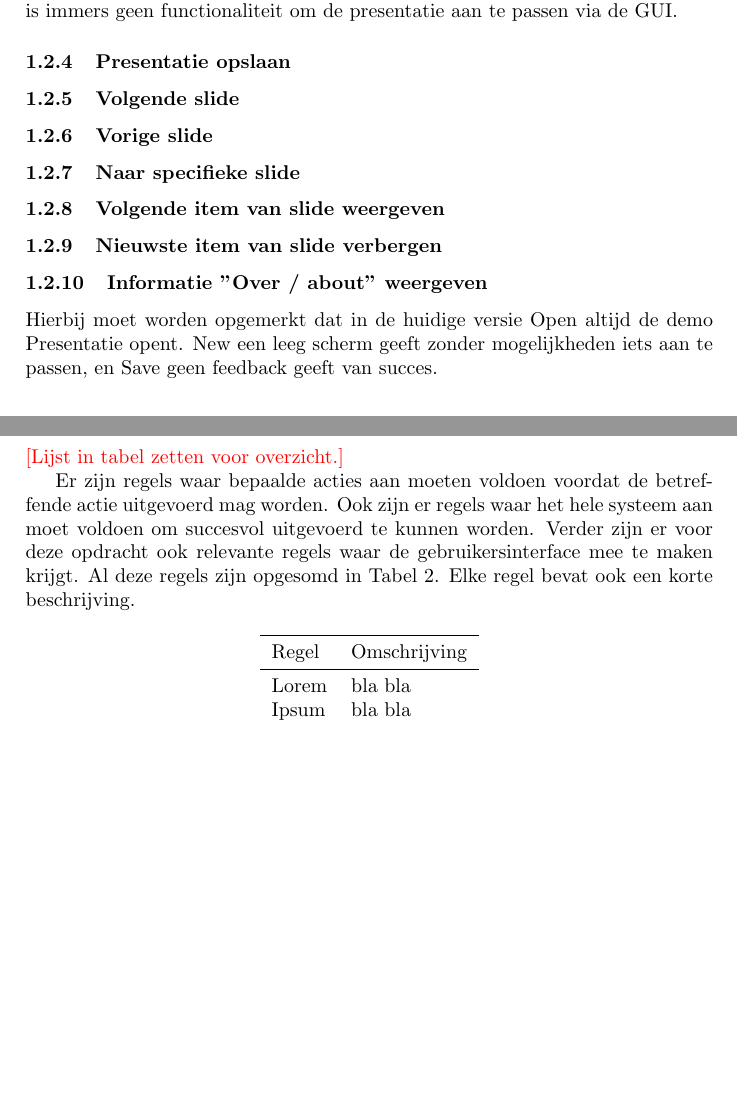
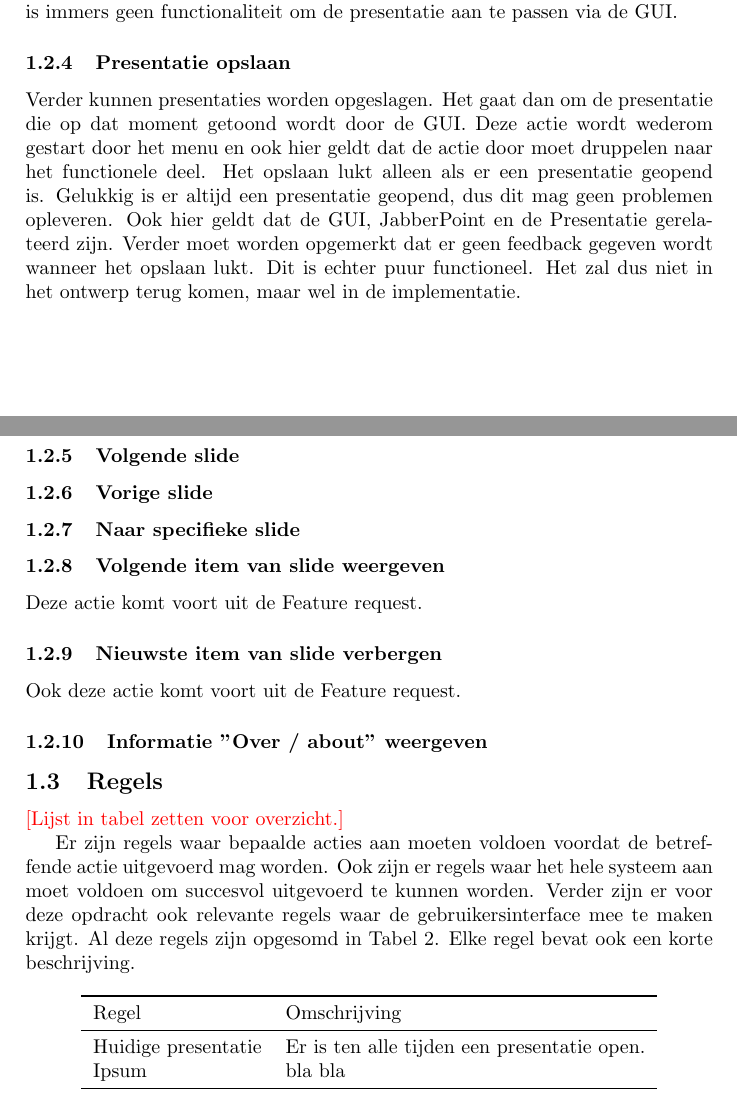
Before and after one commit to jsa06/sandeegottemaker, a LaTeX document (verslag_eindopdracht.tex): two parts of pages 3 and 4 of 6, joined at a grey line, cut so that both start at the same text, the shorter picture padded with empty space. Compiled offline with pdfLaTeX.

Commit message:
Meer tekst toegevoegd over Acties

```diff
--- a/verslag_eindopdracht.tex
+++ b/verslag_eindopdracht.tex
@@ -92,15 +92,21 @@ De tweede actie is het openen van een presentatie. De actie wordt gestart door h
 De volgende actie is het starten van een nieuwe presentatie. Deze presentatie is volledig leeg. Wat het starten van de actie en de gerelateerde entiteiten betreft, geldt hetzelfde als bij de actie Presentatie openen. Het is verder goed om te noemen dat het starten van een nieuwe presentatie relatief weinig nut heeft. Er is immers geen functionaliteit om de presentatie aan te passen via de GUI.
 
 \subsubsection{Presentatie opslaan}
+Verder kunnen presentaties worden opgeslagen. Het gaat dan om de presentatie die op dat moment getoond wordt door de GUI. Deze actie wordt wederom gestart door het menu en ook hier geldt dat de actie door moet druppelen naar het functionele deel. Het opslaan lukt alleen als er een presentatie geopend is. Gelukkig is er altijd een presentatie geopend, dus dit mag geen problemen opleveren. Ook hier geldt dat de GUI, JabberPoint en de Presentatie gerelateerd zijn. Verder moet worden opgemerkt dat er geen feedback gegeven wordt wanneer het opslaan lukt. Dit is echter puur functioneel. Het zal dus niet in het ontwerp terug komen, maar wel in de implementatie.
+
 \subsubsection{Volgende slide}
+
 \subsubsection{Vorige slide}
+
 \subsubsection{Naar specifieke slide}
+
 \subsubsection{Volgende item van slide weergeven}
+Deze actie komt voort uit de Feature request.
+
 \subsubsection{Nieuwste item van slide verbergen}
+Ook deze actie komt voort uit de Feature request.
+
 \subsubsection{Informatie "Over / about" weergeven}
-
-Hierbij moet worden opgemerkt dat in de huidige versie Open altijd de demo
-Presentatie opent. New een leeg scherm geeft zonder mogelijkheden iets aan te passen, en Save geen feedback geeft van succes.
 
 \subsection{Regels}
 \todo{Lijst in tabel zetten voor overzicht.}
@@ -112,7 +118,7 @@ Er zijn regels waar bepaalde acties aan moeten voldoen voordat de betreffende ac
 	\begin{tabular}{ll}
 	\toprule
  	Regel & Omschrijving \\ \midrule
- 	Lorem & bla bla \\
+ 	Huidige presentatie & Er is ten alle tijden een presentatie open. \\
  	Ipsum & bla bla \\
   	\bottomrule
 	\end{tabular}
```
